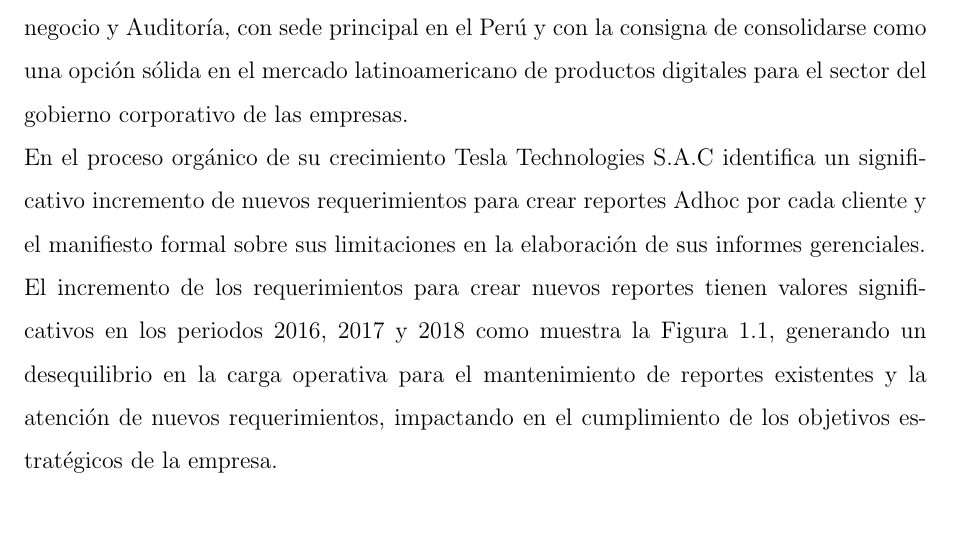
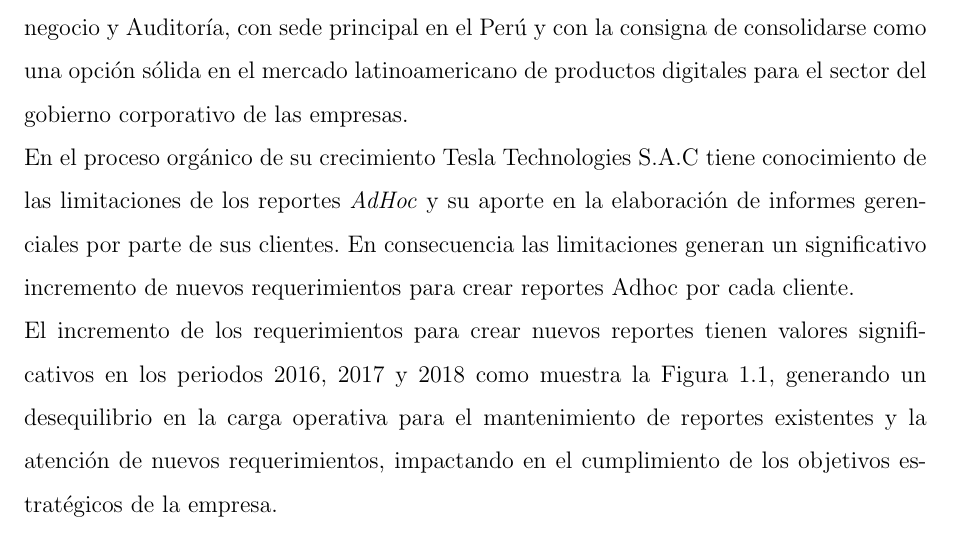
Before and after one commit to yomarhuamani/degree, a LaTeX thesis (Degree.tex, which reads ChapterI/chapterI.tex): part of page 13 of 90, cut so that both start at the same text. Compiled offline with pdfLaTeX.

Commit message:
txs auto checkin

```diff
--- a/ChapterI/chapterI.tex
+++ b/ChapterI/chapterI.tex
@@ -3,7 +3,7 @@
 \section{Problem\'{a}tica}
 \begin{spacing}{1.5}
 	Tesla Technologies S.A.C, es una empresa dedicada a construir e implementar productos de software en materia de Riesgos, Seguridad de la información, Continuidad del negocio y Auditoría, con sede principal en el Perú y con la consigna de consolidarse como una opci\'{o}n s\'{o}lida en el mercado latinoamericano de productos digitales para el sector del gobierno corporativo de las empresas.\\
-	En el proceso org\'{a}nico de su crecimiento Tesla Technologies S.A.C  identifica un significativo incremento de nuevos requerimientos para crear reportes Adhoc por cada cliente y el manifiesto formal sobre sus limitaciones en la elaboraci\'{o}n de sus informes gerenciales.\\
+	En el proceso org\'{a}nico de su crecimiento Tesla Technologies S.A.C tiene conocimiento de las limitaciones de los reportes \textit{AdHoc} y su aporte en la elaboraci\'{o}n de informes gerenciales por parte de sus clientes. En consecuencia las limitaciones generan un significativo incremento de nuevos requerimientos para crear reportes Adhoc por cada cliente.\\
 	El incremento de los requerimientos para crear nuevos reportes tienen valores significativos en los periodos 2016, 2017 y 2018 como muestra la Figura \ref{figure:chaperI_1}, generando un desequilibrio en la carga operativa para el mantenimiento de reportes existentes y la atenci\'{o}n de nuevos requerimientos, impactando en el cumplimiento de los objetivos estrat\'{e}gicos de la empresa.\\
 	Existieron intentos de darle dinamismo y flexibilidad a los reportes solicitados, sin embargo,  los entregables m\'{i}nimos no cumplieron con las espectativas de la gerencia y los clientes. La opci\'{o}n de desarrollar una nueva aplicaci\'{o}n para atender esta necesidad implicaba desatender y colocar en riesgo el cumplimiento de objetivos estrat\'{e}gicos, raz\'{o}n fundamental para pensar en una soluci\'{o}n diferente.\\
 	Dando una mirada a proyectos digitales externos con funcionalidades para una reporter\'{i}a din\'{a}mica, Tesla Technologies S.A.C toma la decisi\'{o}n de integrar sus productos con herramientas externas evaluando las ventajas y desventajas de esta apuesta. En este nuevo camino es el proyecto Saiku Analytics complemento de la suite Pentaho BI seleccionado para la integración con los productos de Tesla Technologies S.A.C.\\
```
